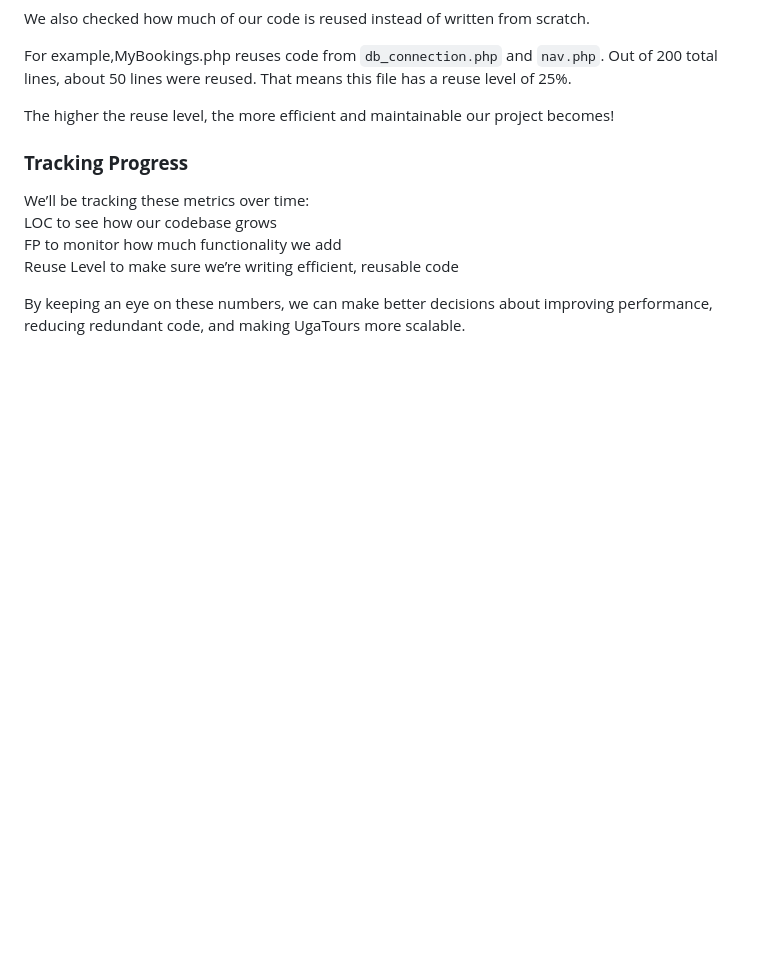
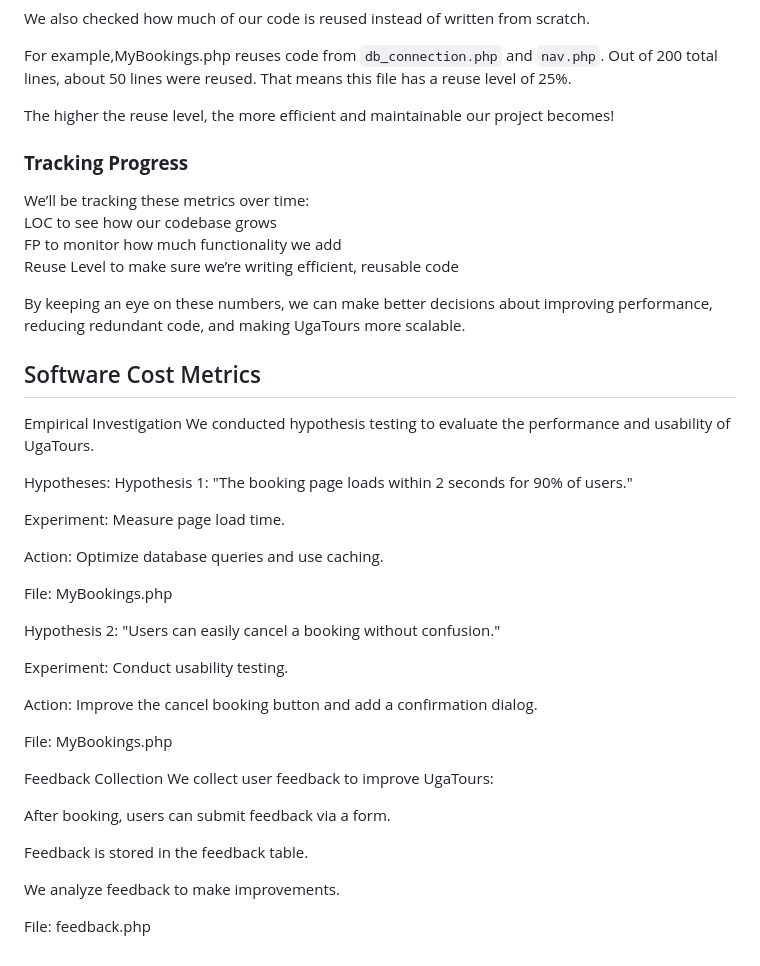
Before and after one commit to AkandindaJunior1/UGA-TOURS, a Markdown page: README.md, the part around the change. GitHub-like rendering; blank space fills up the shorter version.

```diff
--- a/README.md
+++ b/README.md
@@ -192,3 +192,35 @@ FP to monitor how much functionality we add
 Reuse Level to make sure we’re writing efficient, reusable code
 
 By keeping an eye on these numbers, we can make better decisions about improving performance, reducing redundant code, and making UgaTours more scalable.
+## Software Cost Metrics
+Empirical Investigation
+We conducted hypothesis testing to evaluate the performance and usability of UgaTours.
+
+Hypotheses:
+Hypothesis 1: "The booking page loads within 2 seconds for 90% of users."
+
+Experiment: Measure page load time.
+
+Action: Optimize database queries and use caching.
+
+File: MyBookings.php
+
+Hypothesis 2: "Users can easily cancel a booking without confusion."
+
+Experiment: Conduct usability testing.
+
+Action: Improve the cancel booking button and add a confirmation dialog.
+
+File: MyBookings.php
+
+
+Feedback Collection
+We collect user feedback to improve UgaTours:
+
+After booking, users can submit feedback via a form.
+
+Feedback is stored in the feedback table.
+
+We analyze feedback to make improvements.
+
+File: feedback.php
```
